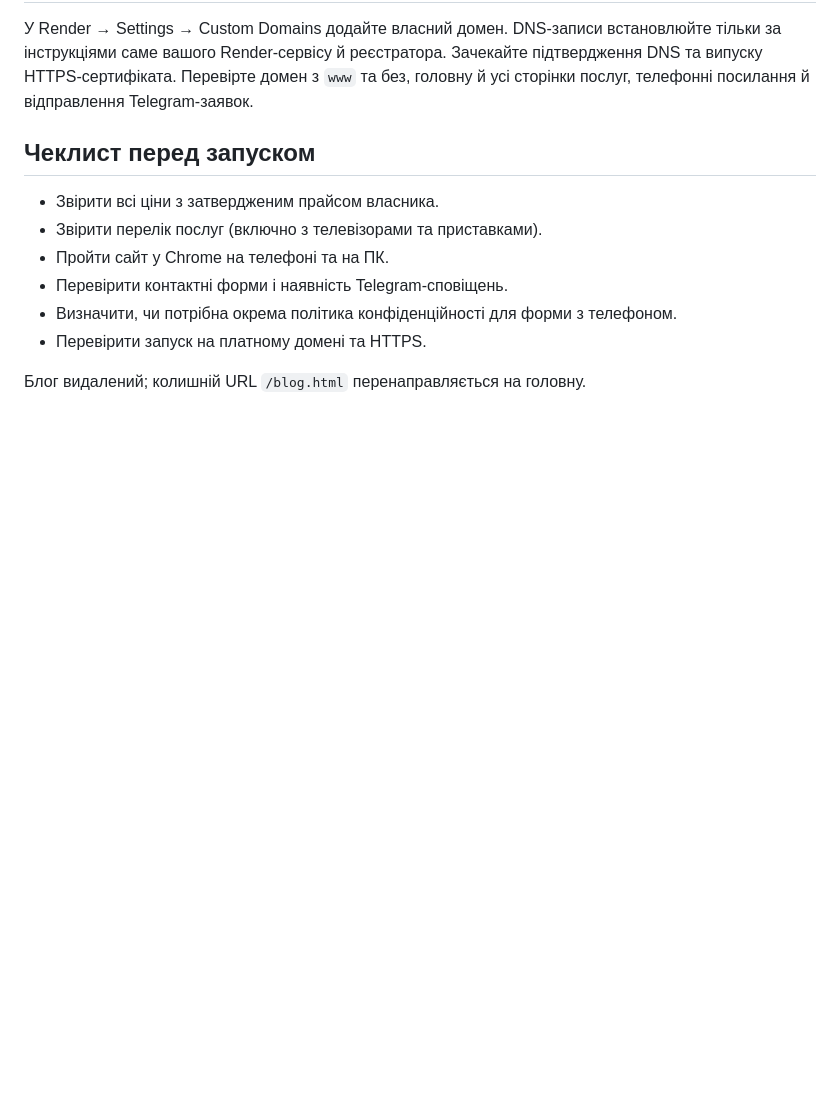
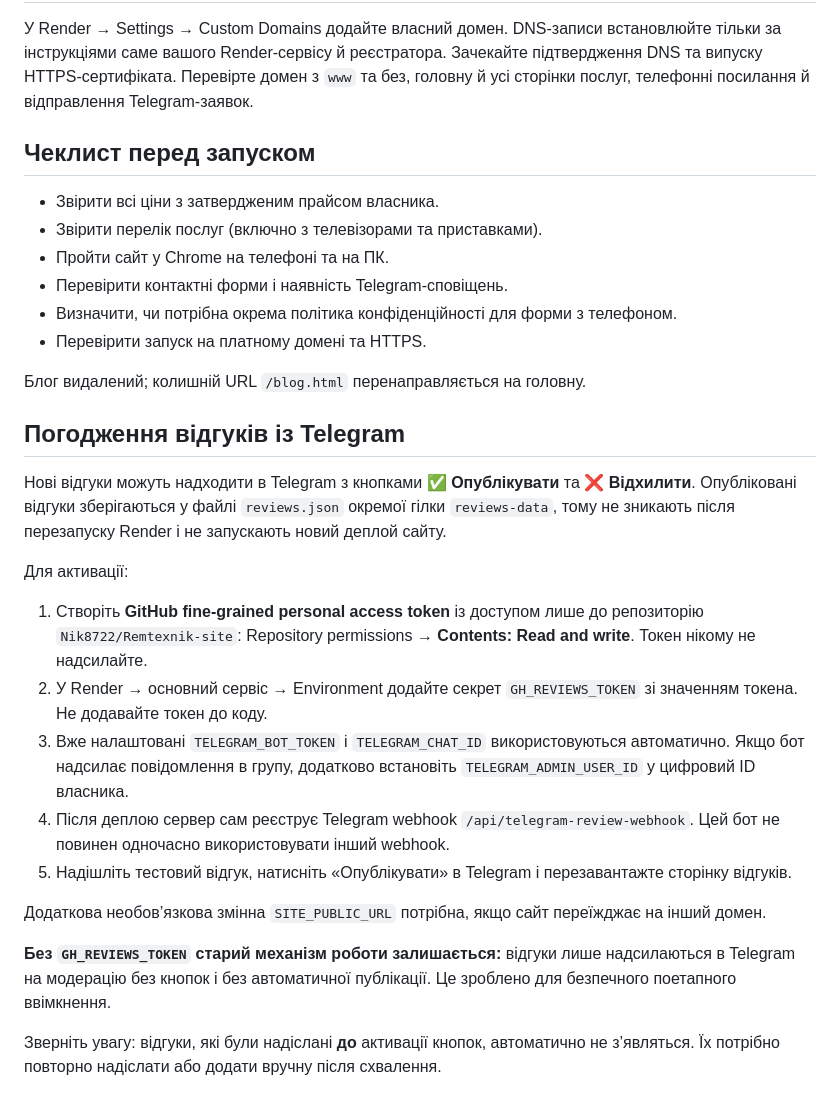
Before and after one commit to Nik8722/Remtexnik-site, a Markdown page: README.md, the part around the change. GitHub-like rendering; blank space fills up the shorter version.

Commit message:
Document safe activation and test of Telegram review moderation

```diff
--- a/README.md
+++ b/README.md
@@ -48,3 +48,21 @@ npm start
 - Перевірити запуск на платному домені та HTTPS.
 
 Блог видалений; колишній URL `/blog.html` перенаправляється на головну.
+
+## Погодження відгуків із Telegram
+
+Нові відгуки можуть надходити в Telegram з кнопками **✅ Опублікувати** та **❌ Відхилити**. Опубліковані відгуки зберігаються у файлі `reviews.json` окремої гілки `reviews-data`, тому не зникають після перезапуску Render і не запускають новий деплой сайту.
+
+Для активації:
+
+1. Створіть **GitHub fine-grained personal access token** із доступом лише до репозиторію `Nik8722/Remtexnik-site`: Repository permissions → **Contents: Read and write**. Токен нікому не надсилайте.
+2. У Render → основний сервіс → Environment додайте секрет `GH_REVIEWS_TOKEN` зі значенням токена. Не додавайте токен до коду.
+3. Вже налаштовані `TELEGRAM_BOT_TOKEN` і `TELEGRAM_CHAT_ID` використовуються автоматично. Якщо бот надсилає повідомлення в групу, додатково встановіть `TELEGRAM_ADMIN_USER_ID` у цифровий ID власника.
+4. Після деплою сервер сам реєструє Telegram webhook `/api/telegram-review-webhook`. Цей бот не повинен одночасно використовувати інший webhook.
+5. Надішліть тестовий відгук, натисніть «Опублікувати» в Telegram і перезавантажте сторінку відгуків.
+
+Додаткова необов’язкова змінна `SITE_PUBLIC_URL` потрібна, якщо сайт переїжджає на інший домен.
+
+**Без `GH_REVIEWS_TOKEN` старий механізм роботи залишається:** відгуки лише надсилаються в Telegram на модерацію без кнопок і без автоматичної публікації. Це зроблено для безпечного поетапного ввімкнення.
+
+Зверніть увагу: відгуки, які були надіслані **до** активації кнопок, автоматично не з’являться. Їх потрібно повторно надіслати або додати вручну після схвалення.
```
